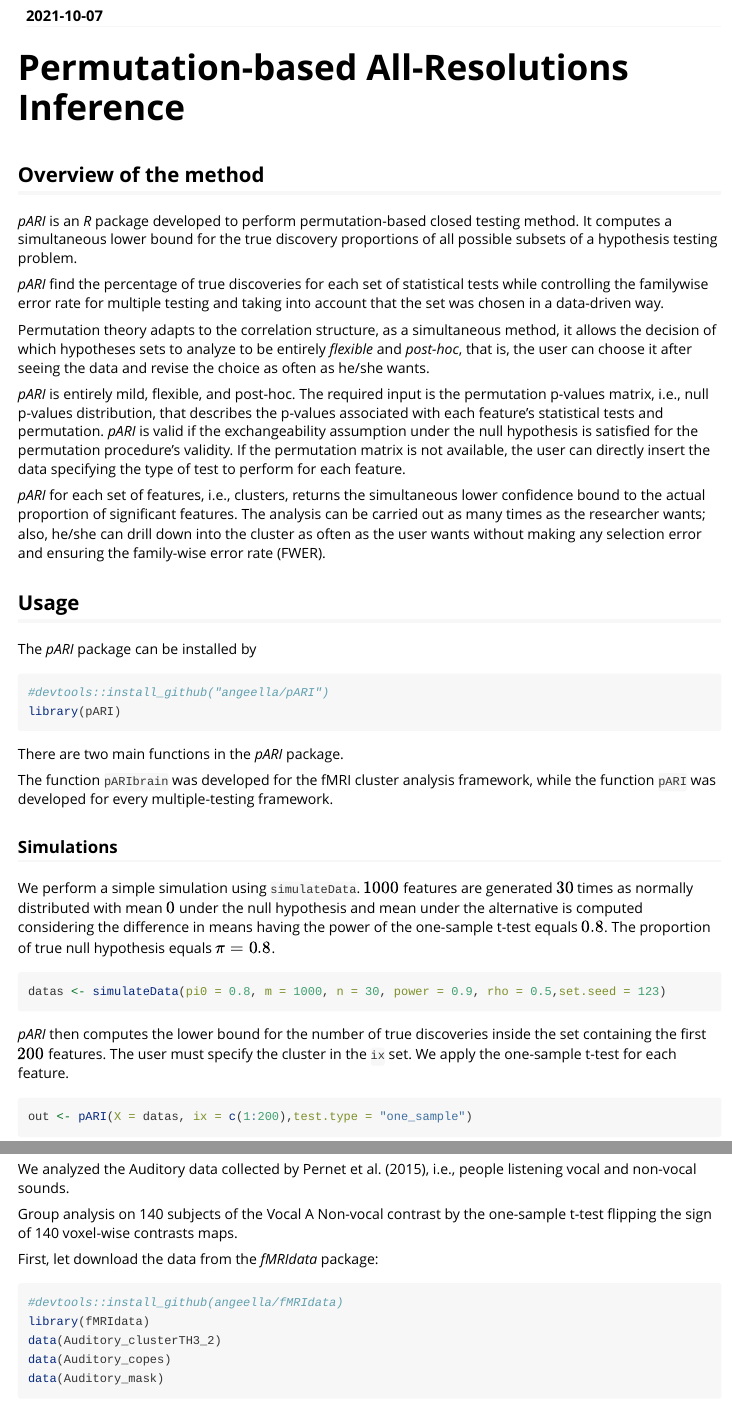
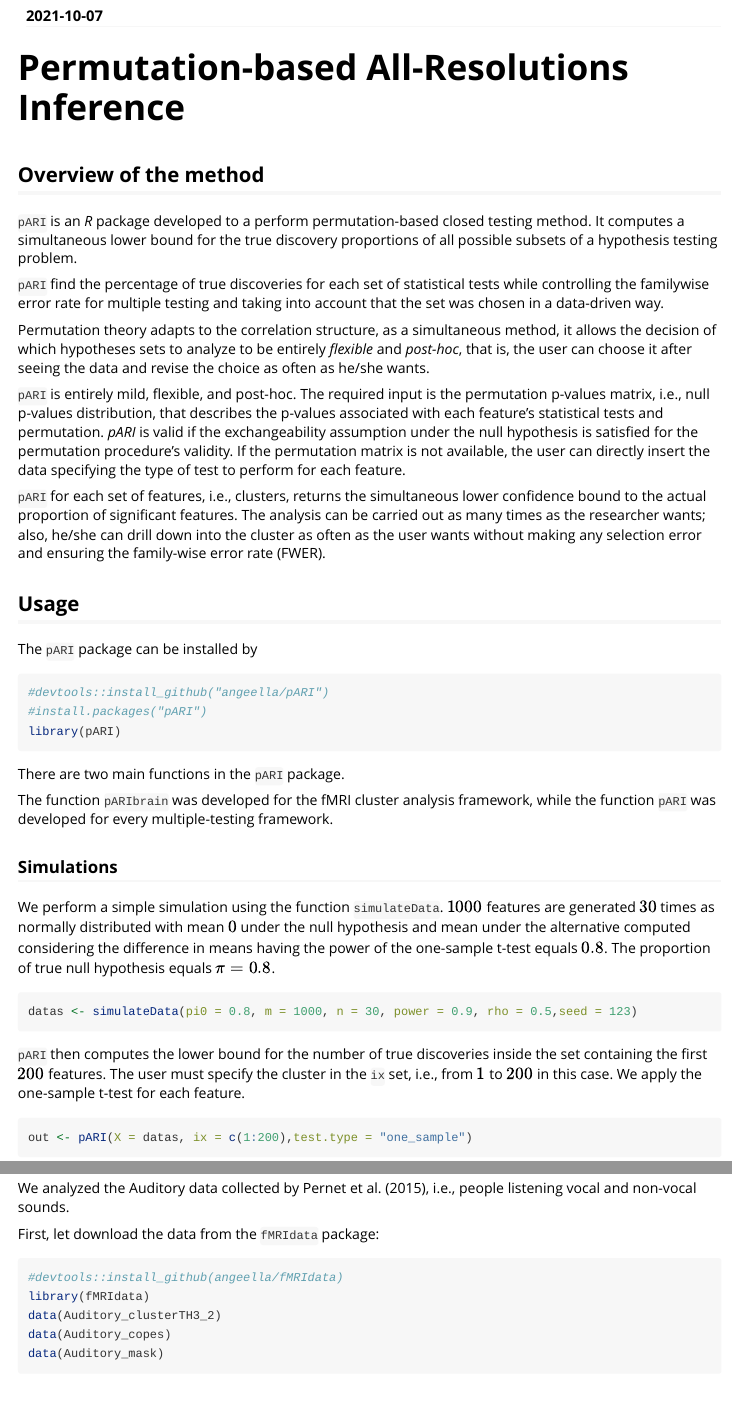
Before and after one commit to angeella/pARI, an R Markdown document (vignettes/pARI_vignette.Rmd): the page in a window 1100 px wide, from 70 px down, and a second part further down, joined at a grey line. Rendered offline with R 4.5, knitr and Pandoc, with nearby package versions; code that draws random numbers runs with fixed seeds of ours; some code elsewhere in the file could not run offline; long lines of code are wrapped.

Commit message:
update documentation

````diff
--- a/vignettes/pARI_vignette.Rmd
+++ b/vignettes/pARI_vignette.Rmd
@@ -23,40 +23,41 @@ knitr::opts_chunk$set(
 
 ## Overview of the method
 
-*pARI* is an _R_ package developed to perform permutation-based closed testing method. It computes a simultaneous lower bound for the true discovery proportions of all possible subsets of a hypothesis testing problem.
+`pARI` is an _R_ package developed to a perform permutation-based closed testing method. It computes a simultaneous lower bound for the true discovery proportions of all possible subsets of a hypothesis testing problem.
 
-*pARI* find the percentage of true discoveries for each set of statistical tests while controlling the familywise error rate for multiple testing and taking into account that the set was chosen in a data-driven way.
+`pARI` find the percentage of true discoveries for each set of statistical tests while controlling the familywise error rate for multiple testing and taking into account that the set was chosen in a data-driven way.
 
 Permutation theory adapts to the correlation structure, as a simultaneous method, it allows the decision of which hypotheses sets to analyze to be entirely _flexible_ and _post-hoc_, that is, the user can choose it after seeing the data and revise the choice as often as he/she wants.
 
-*pARI* is entirely mild, flexible, and post-hoc. The required input is the permutation p-values matrix, i.e., null p-values distribution, that describes the p-values associated with each feature's statistical tests and permutation. *pARI* is valid if the exchangeability assumption under the null hypothesis is satisfied for the permutation procedure's validity. If the permutation matrix is not available, the user can directly insert the data specifying the type of test to perform for each feature.
+`pARI` is entirely mild, flexible, and post-hoc. The required input is the permutation p-values matrix, i.e., null p-values distribution, that describes the p-values associated with each feature's statistical tests and permutation. *pARI* is valid if the exchangeability assumption under the null hypothesis is satisfied for the permutation procedure's validity. If the permutation matrix is not available, the user can directly insert the data specifying the type of test to perform for each feature.
 
-*pARI* for each set of features, i.e., clusters, returns the simultaneous lower confidence bound to the actual proportion of significant features. The analysis can be carried out as many times as the researcher wants; also, he/she can drill down into the cluster as often as the user wants without making any selection error and ensuring the family-wise error rate (FWER).
+`pARI` for each set of features, i.e., clusters, returns the simultaneous lower confidence bound to the actual proportion of significant features. The analysis can be carried out as many times as the researcher wants; also, he/she can drill down into the cluster as often as the user wants without making any selection error and ensuring the family-wise error rate (FWER).
 
 
 ## Usage
 
-The *pARI* package can be installed by
+The `pARI` package can be installed by
 
 ```{r setup}
 #devtools::install_github("angeella/pARI")
+#install.packages("pARI")
 library(pARI)
 ```
 
-There are two main functions in the *pARI* package.
+There are two main functions in the `pARI` package.
 
 The function `pARIbrain` was developed for the fMRI cluster analysis framework, while the function `pARI` was developed for every multiple-testing framework.
 
 
 ### Simulations
 
-We perform a simple simulation using `simulateData`. $1000$ features are generated $30$ times as normally distributed with mean $0$ under the null hypothesis and mean under the alternative is computed considering the difference in means having the power of the one-sample t-test equals $0.8$. The proportion of true null hypothesis equals $\pi = 0.8$.
+We perform a simple simulation using the function `simulateData`. $1000$ features are generated $30$ times as normally distributed with mean $0$ under the null hypothesis and mean under the alternative computed considering the difference in means having the power of the one-sample t-test equals $0.8$. The proportion of true null hypothesis equals $\pi = 0.8$.
 
 ```{r}
-datas <- simulateData(pi0 = 0.8, m = 1000, n = 30, power = 0.9, rho = 0.5,set.seed = 123)
+datas <- simulateData(pi0 = 0.8, m = 1000, n = 30, power = 0.9, rho = 0.5,seed = 123)
 ```
 
-*pARI* then computes the lower bound for the number of true discoveries inside the set containing the first $200$ features. The user must specify the cluster in the `ix` set. We apply the one-sample t-test for each feature.
+`pARI` then computes the lower bound for the number of true discoveries inside the set containing the first $200$ features. The user must specify the cluster in the `ix` set, i.e., from $1$ to $200$ in this case. We apply the one-sample t-test for each feature.
 
 ```{r}
 out <- pARI(X = datas, ix = c(1:200),test.type = "one_sample")
@@ -135,9 +136,7 @@ For each cluster computed by `hclust`, `pARI` returns the lower bound for the tr
 
 We analyzed the Auditory data collected by Pernet et al. (2015), i.e., people listening vocal and non-vocal sounds.
 
-Group analysis on 140 subjects of the Vocal A Non-vocal contrast by the one-sample t-test flipping the sign of 140 voxel-wise contrasts maps.
-
-First, let download the data from the *fMRIdata* package:
+First, let download the data from the `fMRIdata` package:
 
 ```{r}
 #devtools::install_github(angeella/fMRIdata)
````
Also changed, not shown: R/criticalVector.R (+10 -10 lines), R/dI.R (+11 -39 lines), R/discoveriesPerm.R (+4 -4 lines), R/lambdaOpt.R (+10 -99 lines), R/map_TDP.R (+8 -7 lines), R/oneSample.R (+4 -5 lines), R/pARI.R (+11 -29 lines), R/pARIbrain.R (+0 -1 lines), R/signTest.R (+17 -10 lines), R/simulateData.R (+4 -4 lines), README.md, vignettes/pARI_vignette.Rmd (22 more changed lines), 4 other files.
